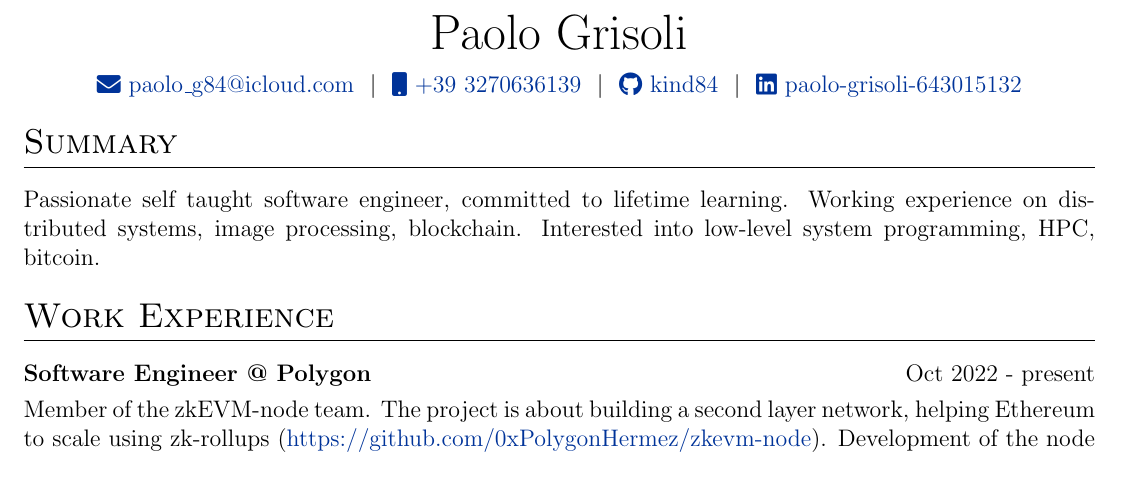
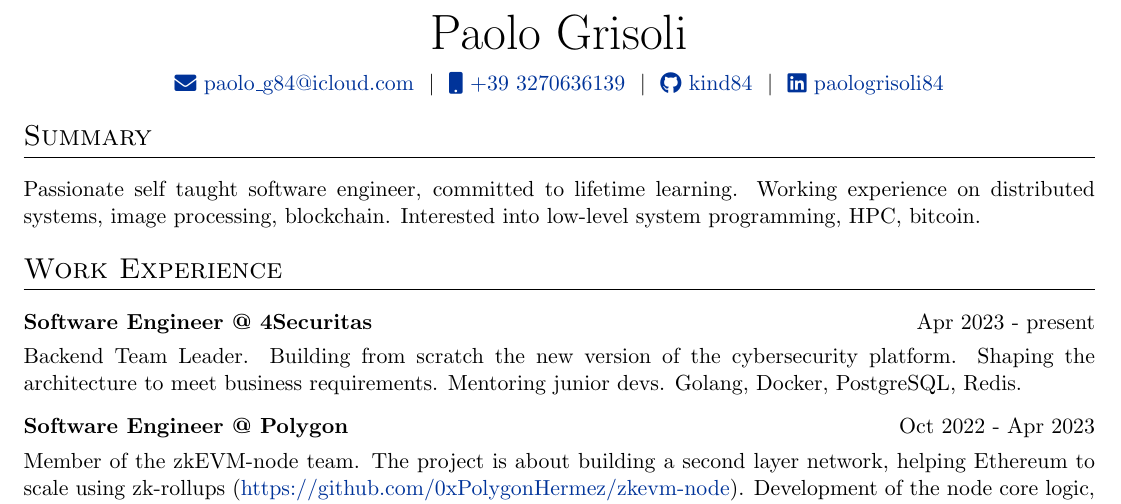
Before and after one commit to kind84/resume, a LaTeX CV (cv.tex): part of the page, cut so that both start at the same text, the shorter picture padded with empty space. Compiled offline with pdfLaTeX.

Commit message:
updated cv: added 4sec experience

```diff
--- a/cv.tex
+++ b/cv.tex
@@ -26,7 +26,7 @@
 %----------------------------------------------------------------------------------------
 
 % article class because we want to fully customize the page and not use a cv template
-\documentclass[a4paper,12pt]{article}
+\documentclass[a4paper,11pt]{article}
 
 %----------------------------------------------------------------------------------------
 %	FONT
@@ -121,7 +121,7 @@
 \href{tel:+000000000000}{\raisebox{-0.05\height}\faMobile \ +39 3270636139} \ $|$ \
 % \href{https://mysite.com}{\raisebox{-0.05\height}\faGlobe \ mysite.com} \ $|$ \
 \href{https://github.com/kind84}{\raisebox{-0.05\height}\faGithub\ kind84} \ $|$ \
-\href{https://linkedin.com/in/paolo-grisoli-643015132}{\raisebox{-0.05\height}\faLinkedin\ paolo-grisoli-643015132} \\
+\href{https://linkedin.com/in/paologrisoli84}{\raisebox{-0.05\height}\faLinkedin\ paologrisoli84} \\
 \end{tabularx}
 
 %----------------------------------------------------------------------------------------
@@ -139,7 +139,12 @@
 \section{Work Experience}
 
 \begin{tabularx}{\linewidth}{ @{}l r@{} }
-\textbf{Software Engineer @ Polygon} & \hfill Oct 2022 - present \\[3.75pt]
+\textbf{Software Engineer @ 4Securitas} & \hfill Apr 2023 - present \\[3.75pt]
+\multicolumn{2}{@{}X@{}}{Backend Team Leader. Building from scratch the new version of the cybersecurity platform. Shaping the architecture to meet business requirements. Mentoring junior devs. Golang, Docker, PostgreSQL, Redis.}\\
+\end{tabularx}
+
+\begin{tabularx}{\linewidth}{ @{}l r@{} }
+\textbf{Software Engineer @ Polygon} & \hfill Oct 2022 - Apr 2023 \\[3.75pt]
 \multicolumn{2}{@{}X@{}}{Member of the zkEVM-node team. The project is about building a second layer network, helping Ethereum to scale using zk-rollups
 (\href{https://github.com/0xPolygonHermez/zkevm-node}{https://github.com/0xPolygonHermez/zkevm-node}). Development of the node core logic, integrating ZK Proofs, Ethereum L1 interaction. Focusing on concurrency patterns. Golang, Docker, PostgreSQL, C++.}\\
 \end{tabularx}
```
